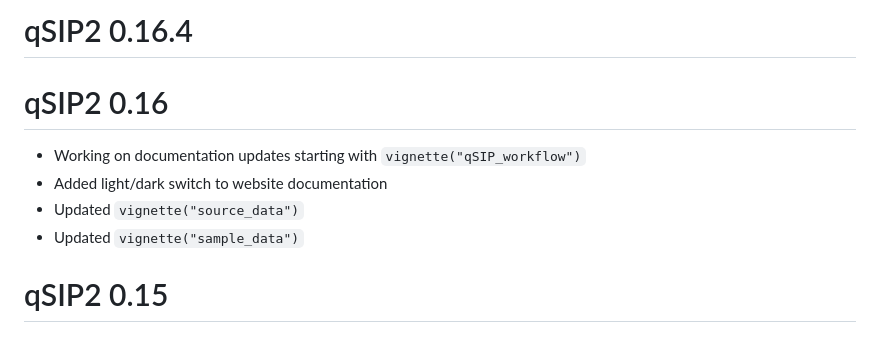
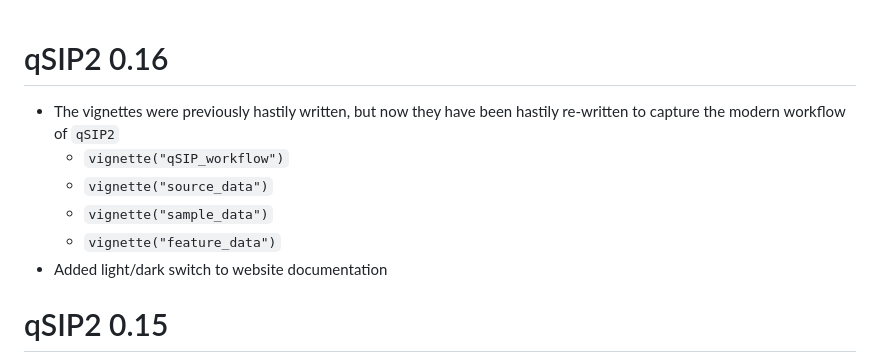
Before and after one commit to jeffkimbrel/qSIP2, a Markdown page: NEWS.md, the part around the change. Rendered like a GitHub page.

```diff
--- a/NEWS.md
+++ b/NEWS.md
@@ -1,11 +1,11 @@
-# qSIP2 0.16.4
-
 # qSIP2 0.16
 
-* Working on documentation updates starting with `vignette("qSIP_workflow")`
+* The vignettes were previously hastily written, but now they have been hastily re-written to capture the modern workflow of `qSIP2`
+    * `vignette("qSIP_workflow")`
+    * `vignette("source_data")`
+    * `vignette("sample_data")`
+    * `vignette("feature_data")`
 * Added light/dark switch to website documentation
-* Updated `vignette("source_data")`
-* Updated `vignette("sample_data")`
 
 # qSIP2 0.15
 
```
